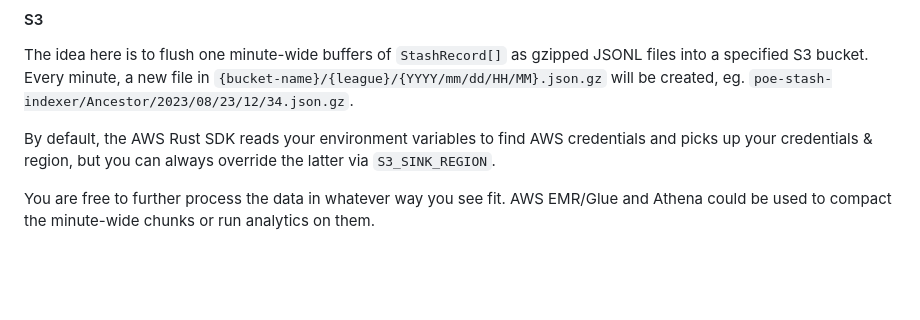
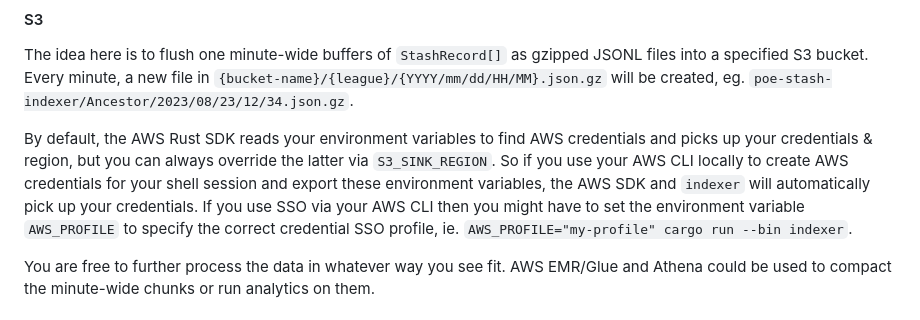
Before and after one commit to maximumstock/poe-stash-indexer, a Markdown page: crates/indexer/README.md, the part around the change. Rendered like a GitHub page; blank space fills up the shorter version.

Commit message:
chore(docs): clarify AWS S3 sink configuration

```diff
--- a/crates/indexer/README.md
+++ b/crates/indexer/README.md
@@ -73,6 +73,9 @@ into a specified S3 bucket. Every minute, a new file in `{bucket-name}/{league}/
 will be created, eg. `poe-stash-indexer/Ancestor/2023/08/23/12/34.json.gz`.
 
 By default, the AWS Rust SDK reads your environment variables to find AWS credentials and picks up your credentials & region, but you can always override the latter via `S3_SINK_REGION`.
+So if you use your AWS CLI locally to create AWS credentials for your shell session and export these environment variables, the AWS SDK and `indexer` will
+automatically pick up your credentials.
+If you use SSO via your AWS CLI then you might have to set the environment variable `AWS_PROFILE` to specify the correct credential SSO profile, ie. `AWS_PROFILE="my-profile" cargo run --bin indexer`.
 
 You are free to further process the data in whatever way you see fit.
 AWS EMR/Glue and Athena could be used to compact the minute-wide chunks or run analytics on them.
```
